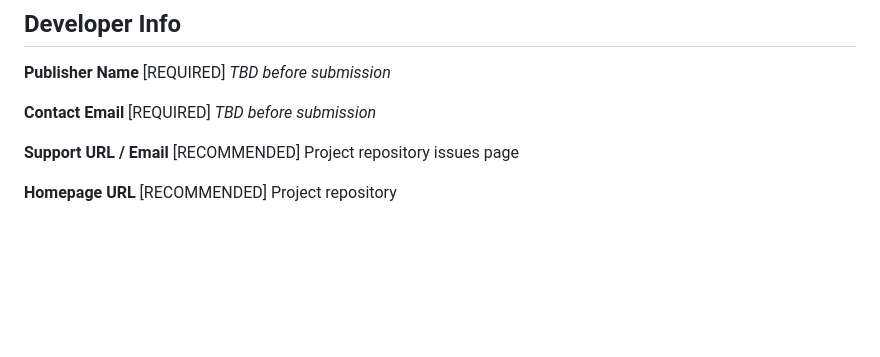
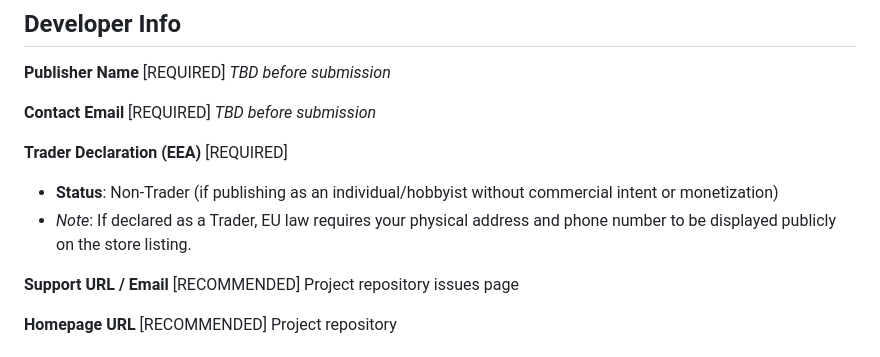
Before and after one commit to tsari02/ChromeAutoZoom, a Markdown page: CHROMEWEBSTORE.md, the part around the change. GitHub-like rendering; blank space fills up the shorter version.

Commit message:
update documentation

```diff
--- a/CHROMEWEBSTORE.md
+++ b/CHROMEWEBSTORE.md
@@ -119,6 +119,10 @@ _TBD before submission_
 **Contact Email** [REQUIRED]
 _TBD before submission_
 
+**Trader Declaration (EEA)** [REQUIRED]
+- **Status**: Non-Trader (if publishing as an individual/hobbyist without commercial intent or monetization)
+- *Note*: If declared as a Trader, EU law requires your physical address and phone number to be displayed publicly on the store listing.
+
 **Support URL / Email** [RECOMMENDED]
 Project repository issues page
 
```
